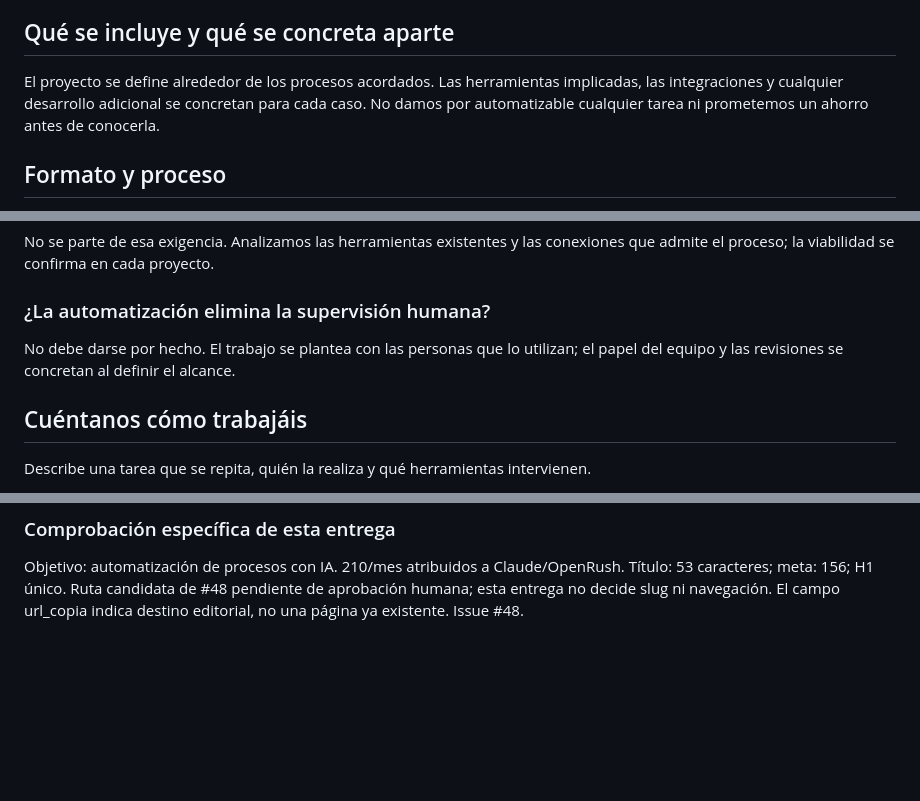
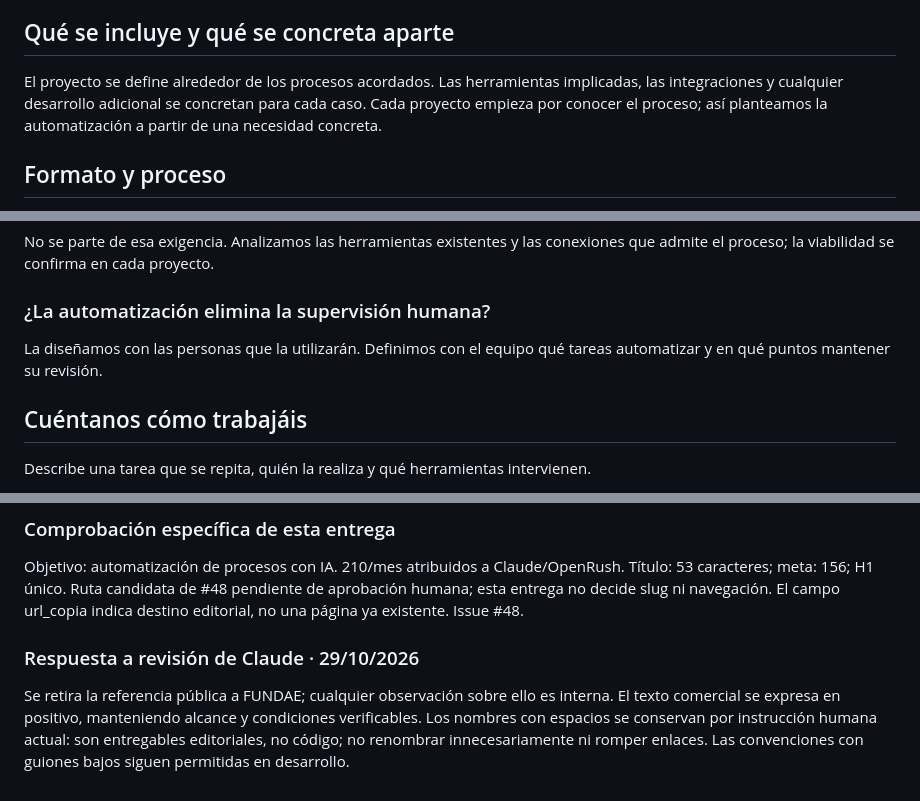
Before and after one commit to multiserviagua-pixel/WordpressEdit, a Markdown page: entregas/textos/Automatizacion de procesos.md, 3 parts joined by grey strips. Drawn GitHub-style; blank space fills up the shorter version.

Commit message:
Atiende revisión: tono directo y contenido publicable confirmado

```diff
--- a/entregas/textos/Automatizacion de procesos.md
+++ b/entregas/textos/Automatizacion de procesos.md
@@ -23,7 +23,7 @@ Revisamos el proceso y las herramientas que intervienen para definir qué partes
 
 ## Qué se incluye y qué se concreta aparte
 
-El proyecto se define alrededor de los procesos acordados. Las herramientas implicadas, las integraciones y cualquier desarrollo adicional se concretan para cada caso. No damos por automatizable cualquier tarea ni prometemos un ahorro antes de conocerla.
+El proyecto se define alrededor de los procesos acordados. Las herramientas implicadas, las integraciones y cualquier desarrollo adicional se concretan para cada caso. Cada proyecto empieza por conocer el proceso; así planteamos la automatización a partir de una necesidad concreta.
 
 ## Formato y proceso
 
@@ -41,7 +41,7 @@ No se parte de esa exigencia. Analizamos las herramientas existentes y las conex
 
 ### ¿La automatización elimina la supervisión humana?
 
-No debe darse por hecho. El trabajo se plantea con las personas que lo utilizan; el papel del equipo y las revisiones se concretan al definir el alcance.
+La diseñamos con las personas que la utilizarán. Definimos con el equipo qué tareas automatizar y en qué puntos mantener su revisión.
 
 ## Cuéntanos cómo trabajáis
 
@@ -74,3 +74,7 @@ La integración de esta entrega ordinaria no acepta la página terminada. Claude
 ### Comprobación específica de esta entrega
 
 Objetivo: automatización de procesos con IA. 210/mes atribuidos a Claude/OpenRush. Título: 53 caracteres; meta: 156; H1 único. Ruta candidata de #48 pendiente de aprobación humana; esta entrega no decide slug ni navegación. El campo url_copia indica destino editorial, no una página ya existente. Issue #48.
+
+### Respuesta a revisión de Claude · 29/10/2026
+
+Se retira la referencia pública a FUNDAE; cualquier observación sobre ello es interna. El texto comercial se expresa en positivo, manteniendo alcance y condiciones verificables. Los nombres con espacios se conservan por instrucción humana actual: son entregables editoriales, no código; no renombrar innecesariamente ni romper enlaces. Las convenciones con guiones bajos siguen permitidas en desarrollo.
```
